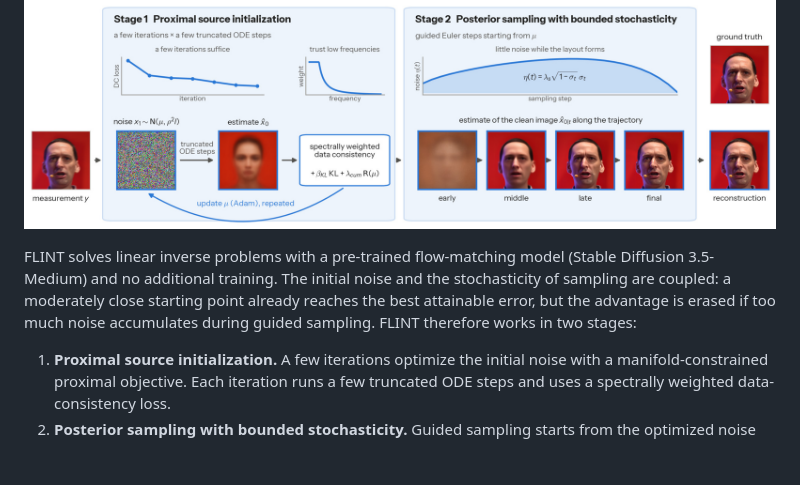
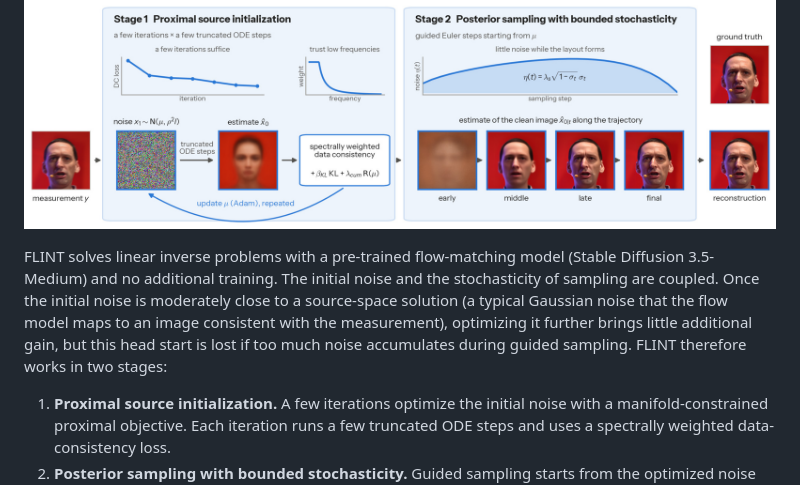
Before and after one commit to junseo88/FLINT, a Markdown page: README.md, the part around the change. Drawn GitHub-style; blank space fills up the shorter version.

Commit message:
README: state the coupling in terms of the source-space solution
Co-Authored-By: Claude Opus 5.5 <noreply@anthropic.com>

```diff
--- a/README.md
+++ b/README.md
@@ -12,7 +12,7 @@ Seoul National University
 
 ![overview](assets/overview.jpg)
 
-FLINT solves linear inverse problems with a pre-trained flow-matching model (Stable Diffusion 3.5-Medium) and no additional training. The initial noise and the stochasticity of sampling are coupled: a moderately close starting point already reaches the best attainable error, but the advantage is erased if too much noise accumulates during guided sampling. FLINT therefore works in two stages:
+FLINT solves linear inverse problems with a pre-trained flow-matching model (Stable Diffusion 3.5-Medium) and no additional training. The initial noise and the stochasticity of sampling are coupled. Once the initial noise is moderately close to a source-space solution (a typical Gaussian noise that the flow model maps to an image consistent with the measurement), optimizing it further brings little additional gain, but this head start is lost if too much noise accumulates during guided sampling. FLINT therefore works in two stages:
 
 1. **Proximal source initialization.** A few iterations optimize the initial noise with a manifold-constrained proximal objective. Each iteration runs a few truncated ODE steps and uses a spectrally weighted data-consistency loss.
 2. **Posterior sampling with bounded stochasticity.** Guided sampling starts from the optimized noise and injects noise with a bell-shaped schedule, so the initialization advantage is preserved.
```
